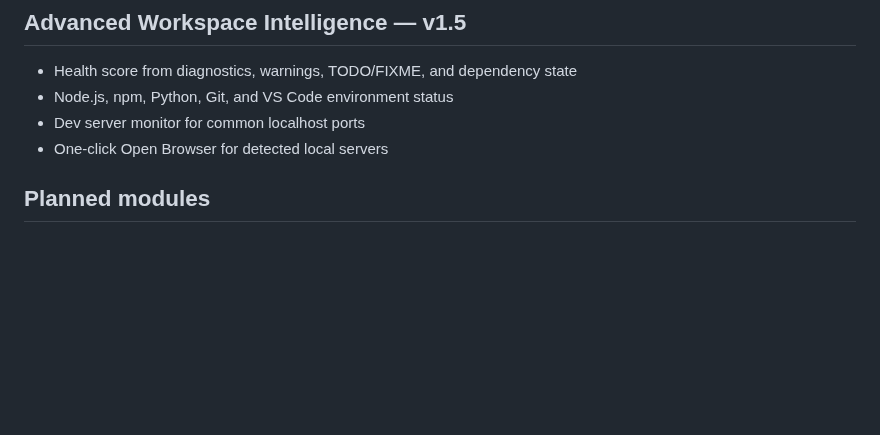
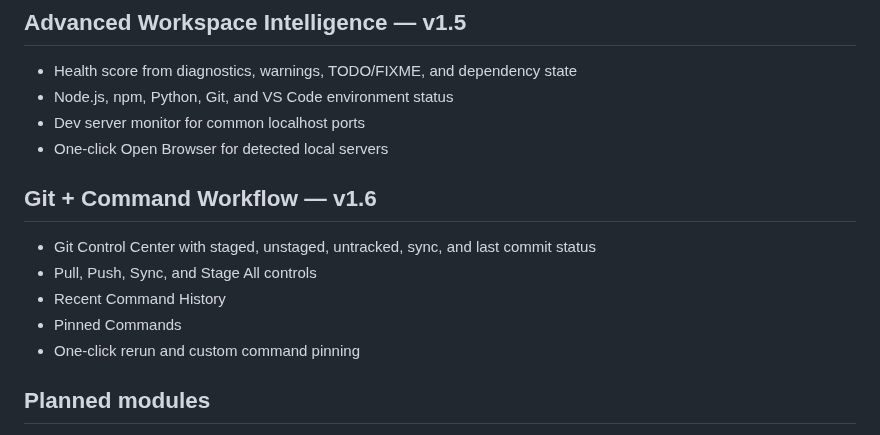
Before and after one commit to gitwithmasum/VS-Code-Command-Center, a Markdown page: README.md, the part around the change. Drawn GitHub-style; blank space fills up the shorter version.

Commit message:
docs: document v1.6 git control and command history

```diff
--- a/README.md
+++ b/README.md
@@ -46,6 +46,14 @@ The dashboard can now remember and launch projects:
 - Node.js, npm, Python, Git, and VS Code environment status
 - Dev server monitor for common localhost ports
 - One-click Open Browser for detected local servers
+
+## Git + Command Workflow — v1.6
+
+- Git Control Center with staged, unstaged, untracked, sync, and last commit status
+- Pull, Push, Sync, and Stage All controls
+- Recent Command History
+- Pinned Commands
+- One-click rerun and custom command pinning
 
 ## Planned modules
 
```
